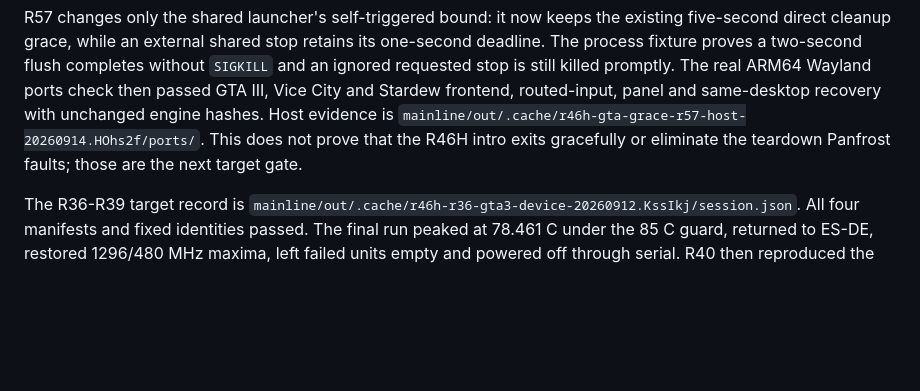
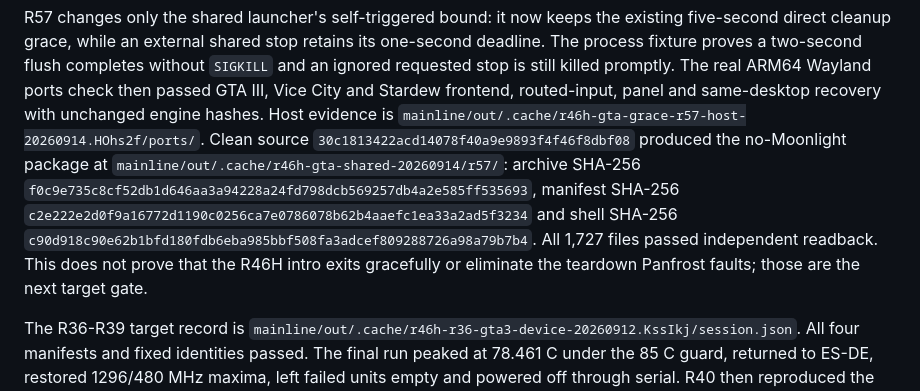
Before and after one commit to OJZen/JumeOS, a Markdown page: mainline/gaming-ports/README.md, the part around the change. Rendered like a GitHub page; blank space fills up the shorter version.

Commit message:
docs(ports): record R57 host package

```diff
--- a/mainline/gaming-ports/README.md
+++ b/mainline/gaming-ports/README.md
@@ -621,8 +621,16 @@ without `SIGKILL` and an ignored requested stop is still killed promptly. The re
 ARM64 Wayland ports check then passed GTA III, Vice City and Stardew frontend,
 routed-input, panel and same-desktop recovery with unchanged engine hashes. Host
 evidence is `mainline/out/.cache/r46h-gta-grace-r57-host-20260914.HOhs2f/ports/`.
-This does not prove that the R46H intro exits gracefully or eliminate the teardown
-Panfrost faults; those are the next target gate.
+Clean source `30c1813422acd14078f40a9e9893f4f46f8dbf08` produced the no-Moonlight
+package at `mainline/out/.cache/r46h-gta-shared-20260914/r57/`: archive SHA-256
+`f0c9e735c8cf52db1d646aa3a94228a24fd798dcb569257db4a2e585ff535693`,
+manifest SHA-256
+`c2e222e2d0f9a16772d1190c0256ca7e0786078b62b4aaefc1ea33a2ad5f3234`
+and shell SHA-256
+`c90d918c90e62b1bfd180fdb6eba985bbf508fa3adcef809288726a98a79b7b4`.
+All 1,727 files passed independent readback. This does not prove that the R46H
+intro exits gracefully or eliminate the teardown Panfrost faults; those are the
+next target gate.
 
 The R36-R39 target record is
 `mainline/out/.cache/r46h-r36-gta3-device-20260912.KssIkj/session.json`. All four
```
Also changed, not shown: docs/PROJECT-CONTEXT.md (+2 -1 lines), mainline/gaming-wayland/HANDHELD.md (+7 -1 lines).
